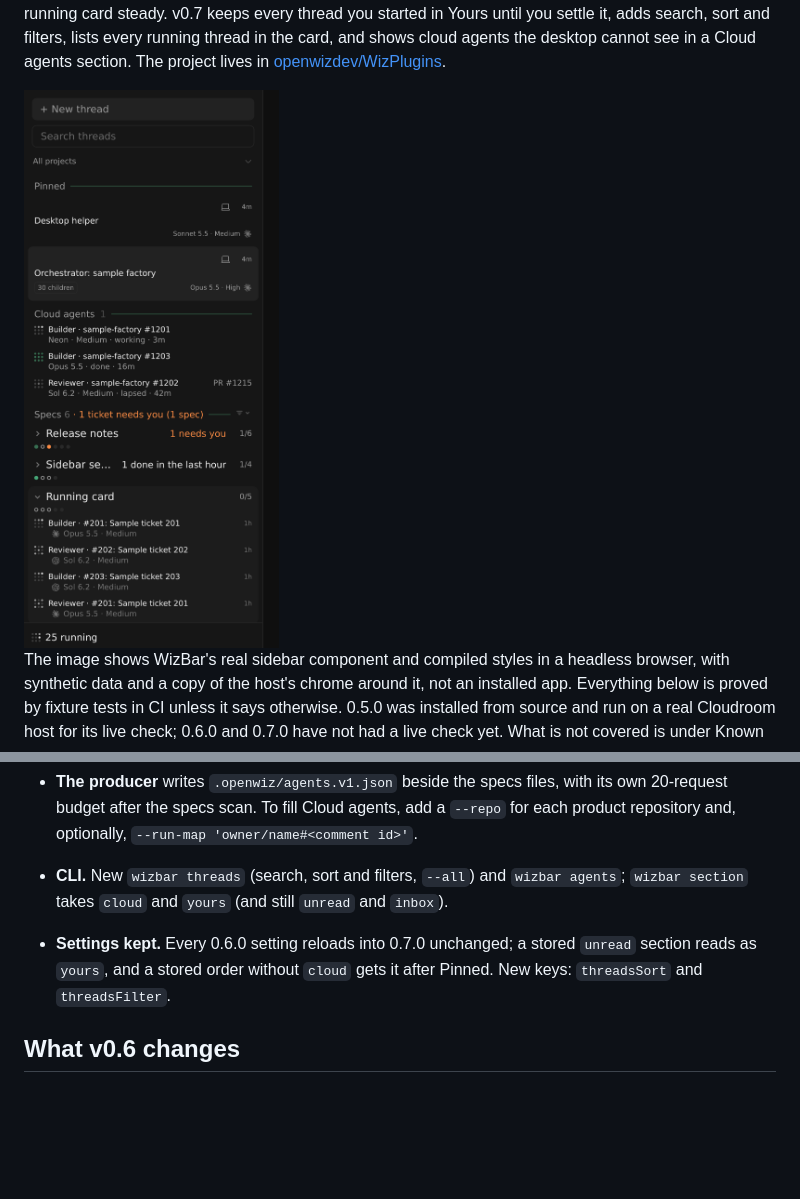
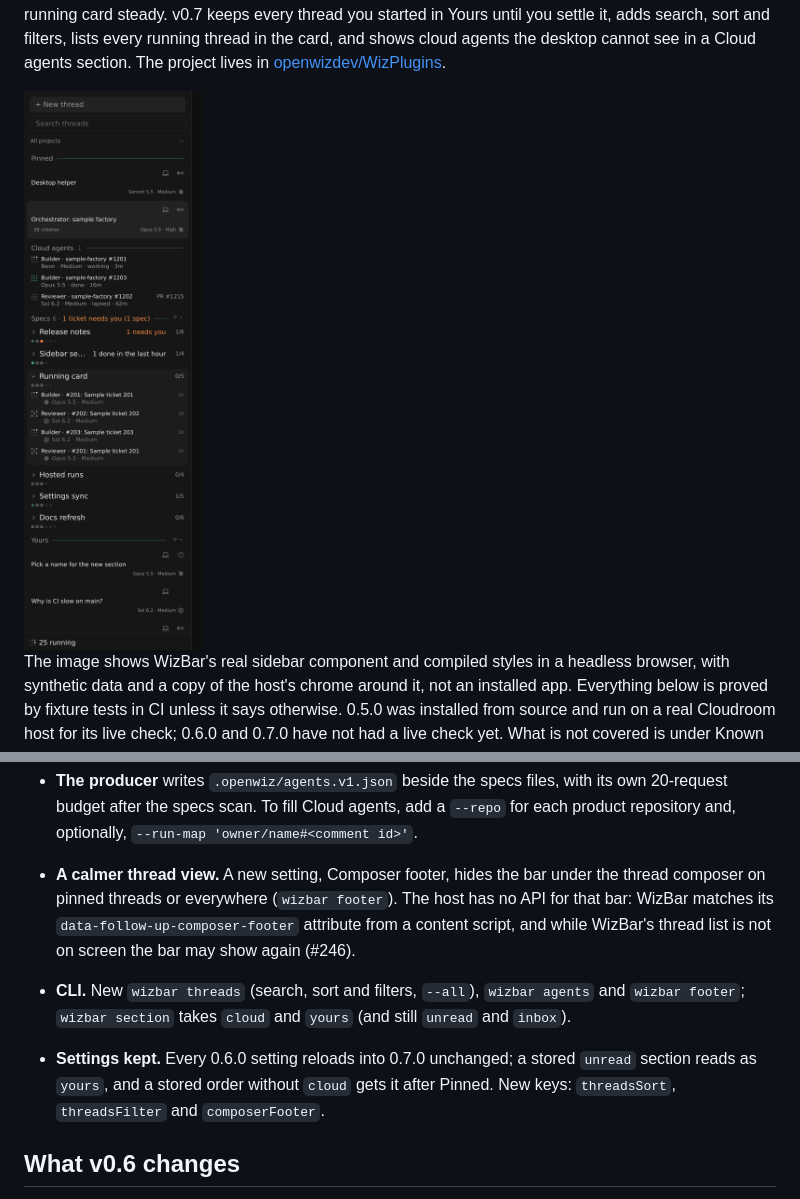
Before and after one commit to openwizdev/WizPlugins, a Markdown page: wizbar/README.md, 2 parts joined by grey strips. Drawn GitHub-style; pictures changed too: docs/images/wizbar.png; blank space fills up the shorter version.

Commit message:
#231: release prep: composer footer option in the notes, taller sidebar screenshot, drop the old chip screenshot

```diff
--- a/wizbar/README.md
+++ b/wizbar/README.md
@@ -51,8 +51,13 @@ are in the [v0.3 sidebar contract](contracts/sidebar-v3.v1.md) and the
 - **The running card shows every running thread.** The card shows awake, starting and asleep totals and scrolls through every running thread. Specs follow the sidebar's sort, with `Other` last. Click a group heading to fold or open it for the session. Untitled rows show a role and ticket when the fallback names one, or the harness name otherwise. The current heading stays visible as you scroll, and a fade shows when more rows are available. The card lists live GitHub status notes for agents the sidebar cannot match. These rows show the note's harness and model and open its issue or pull request. The card reports their count separately as `N more on GitHub`. `wizbar stats --json` reports the same rows in `unseen`.
 - **Cloud agents.** The sidebar lists GitHub agents with no matching desktop thread. It starts after Pinned and can be moved or collapsed. Working and asking agents with live notes appear first and count in the header. Lapsed, done and stopped agents follow by most recent update. Names link to GitHub. `wizbar agents [--json]` lists the same rows. The host's desktop thread list leaves out agents that run in their own cloud sandbox (such as Antigravity), so WizBar reads them from GitHub: live `openwiz:status v1` notes, and optionally a fleet's run map (`--run-map`), whose thread ids tell which agents the desktop cannot see. Rows show the role, the repository and ticket, the model in plain words (for example `Neon · Medium`), the state and the last activity, and open the pull request, or the ticket when the note names none. The card ends with a plain line that agents in their own cloud sandbox may be missing.
 - **The producer** writes `.openwiz/agents.v1.json` beside the specs files, with its own 20-request budget after the specs scan. To fill Cloud agents, add a `--repo` for each product repository and, optionally, `--run-map 'owner/name#<comment id>'`.
-- **CLI.** New `wizbar threads` (search, sort and filters, `--all`) and `wizbar agents`; `wizbar section` takes `cloud` and `yours` (and still `unread` and `inbox`).
-- **Settings kept.** Every 0.6.0 setting reloads into 0.7.0 unchanged; a stored `unread` section reads as `yours`, and a stored order without `cloud` gets it after Pinned. New keys: `threadsSort` and `threadsFilter`.
+- **A calmer thread view.** A new setting, Composer footer, hides the bar under
+  the thread composer on pinned threads or everywhere (`wizbar footer`). The host
+  has no API for that bar: WizBar matches its `data-follow-up-composer-footer`
+  attribute from a content script, and while WizBar's thread list is not on
+  screen the bar may show again (#246).
+- **CLI.** New `wizbar threads` (search, sort and filters, `--all`), `wizbar agents` and `wizbar footer`; `wizbar section` takes `cloud` and `yours` (and still `unread` and `inbox`).
+- **Settings kept.** Every 0.6.0 setting reloads into 0.7.0 unchanged; a stored `unread` section reads as `yours`, and a stored order without `cloud` gets it after Pinned. New keys: `threadsSort`, `threadsFilter` and `composerFooter`.
 
 ## What v0.6 changes
 
```
Also changed, not shown: changes/wizbar-0-7.md (+1 -1 lines), marketplace/overview/wizbar.md (+5 -1 lines), marketplace/screenshots/wizbar/child-and-parent-chip.png (deleted), marketplace/screenshots/wizbar/wizbar-0-7-sidebar.png, 1 other file.
